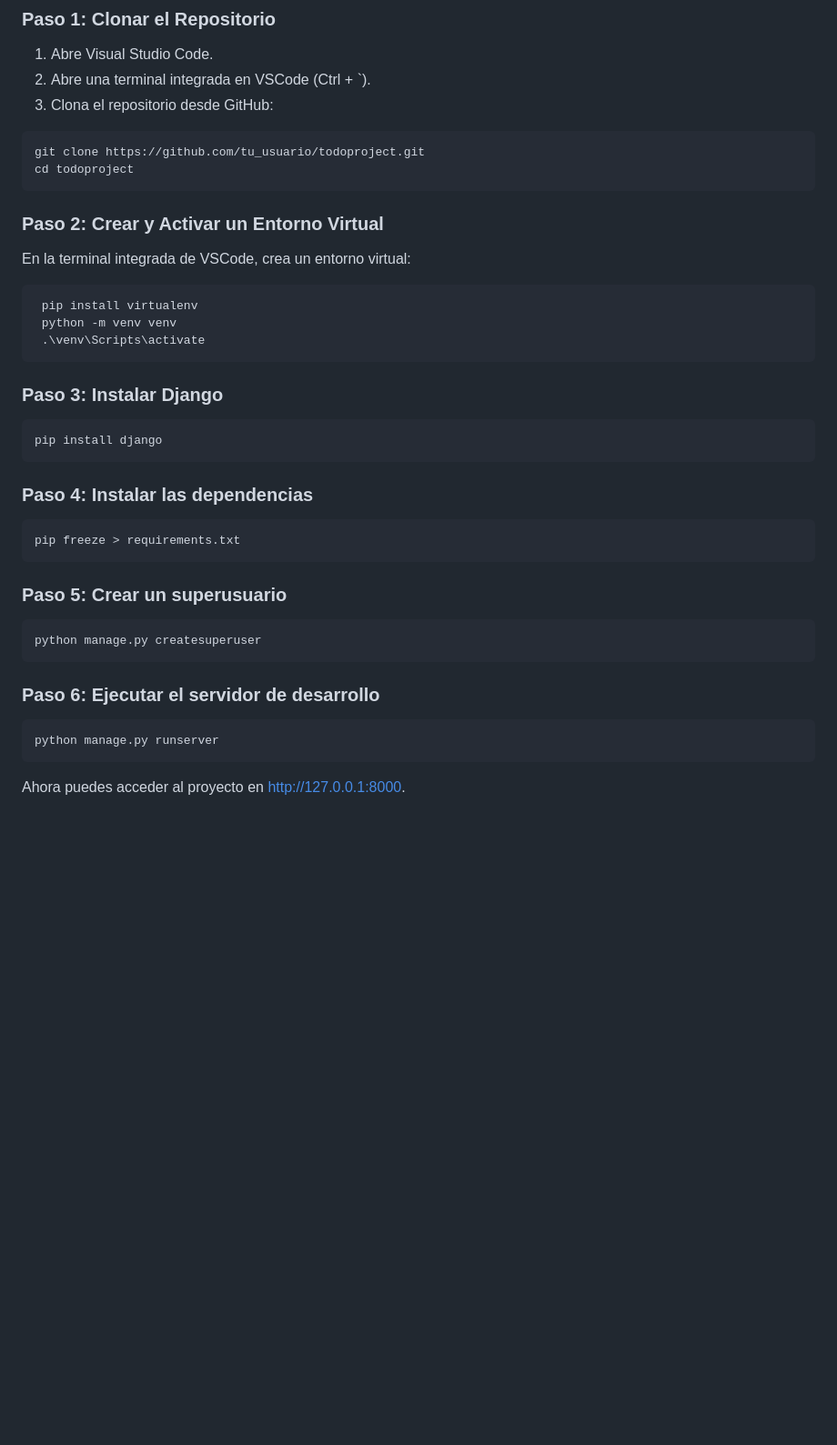
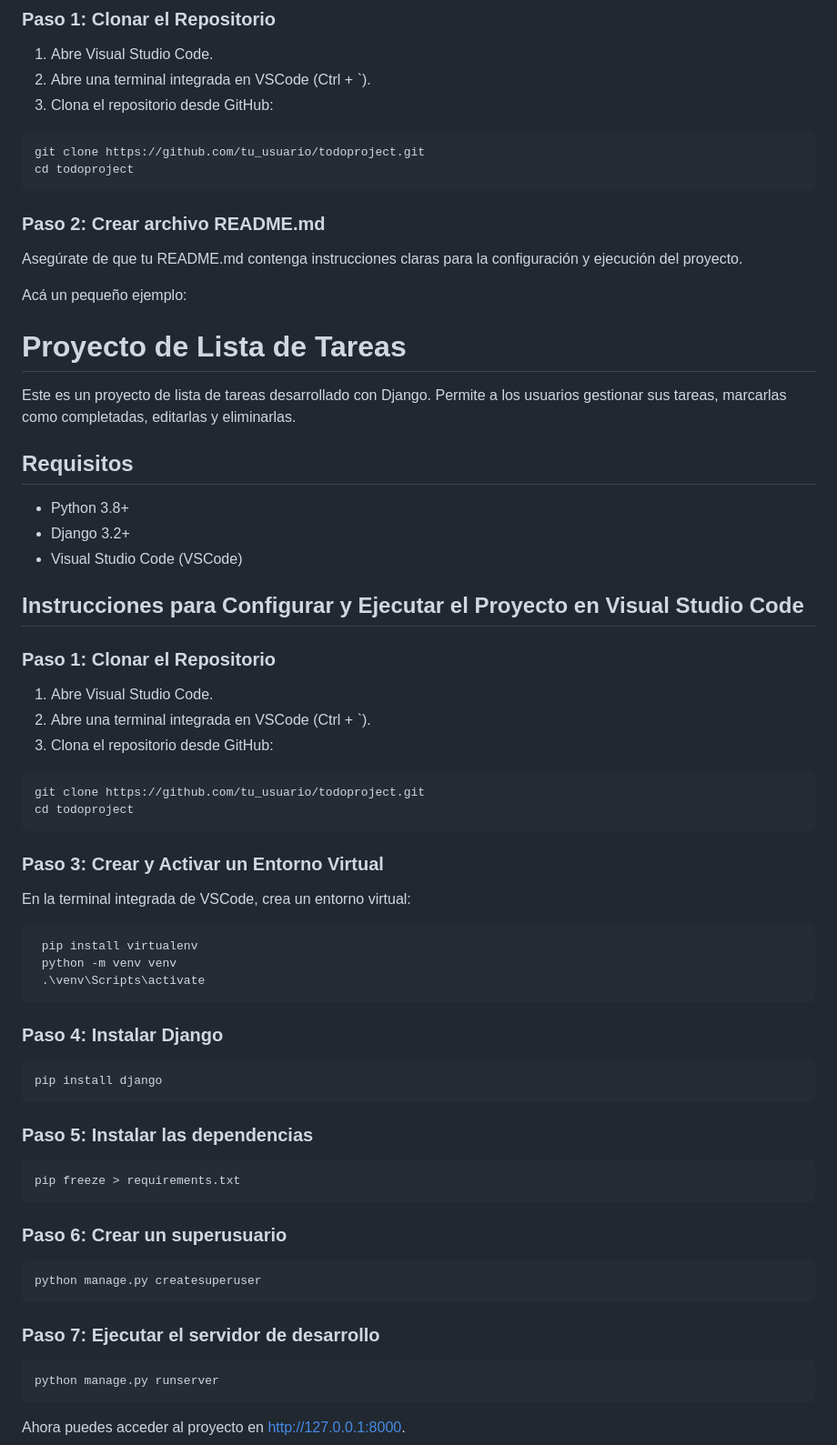
Before and after one commit to evansio/TO-DO-APP-DJANGO, a Markdown page: README.md, the part around the change. Shown: that part at 91% size. Rendered like a GitHub page; blank space fills up the shorter version.

````diff
--- a/README.md
+++ b/README.md
@@ -37,8 +37,35 @@ tzdata==2024.1
 git clone https://github.com/tu_usuario/todoproject.git
 cd todoproject
 ```
+### Paso 2: Crear archivo README.md
+Asegúrate de que tu README.md contenga instrucciones claras para la configuración y ejecución del proyecto.
 
-### Paso 2: Crear y Activar un Entorno Virtual
+Acá un pequeño ejemplo:
+
+# Proyecto de Lista de Tareas
+
+Este es un proyecto de lista de tareas desarrollado con Django. Permite a los usuarios gestionar sus tareas, marcarlas como completadas, editarlas y eliminarlas.
+
+## Requisitos
+
+- Python 3.8+
+- Django 3.2+
+- Visual Studio Code (VSCode)
+
+## Instrucciones para Configurar y Ejecutar el Proyecto en Visual Studio Code
+
+### Paso 1: Clonar el Repositorio
+
+1. Abre Visual Studio Code.
+2. Abre una terminal integrada en VSCode (Ctrl + `).
+3. Clona el repositorio desde GitHub:
+
+```bash
+git clone https://github.com/tu_usuario/todoproject.git
+cd todoproject
+```
+
+### Paso 3: Crear y Activar un Entorno Virtual
 En la terminal integrada de VSCode, crea un entorno virtual:
 
 ```bash
@@ -46,20 +73,20 @@ En la terminal integrada de VSCode, crea un entorno virtual:
  python -m venv venv
  .\venv\Scripts\activate
 ```
-### Paso 3: Instalar Django
+### Paso 4: Instalar Django
 ```bash
 pip install django
 ```
 
-### Paso 4: Instalar las dependencias
+### Paso 5: Instalar las dependencias
 ```bash
 pip freeze > requirements.txt
 ```
-### Paso 5: Crear un superusuario
+### Paso 6: Crear un superusuario
 ```bash
 python manage.py createsuperuser
 ```
-### Paso 6: Ejecutar el servidor de desarrollo
+### Paso 7: Ejecutar el servidor de desarrollo
 ```bash
 python manage.py runserver
 ```
````
